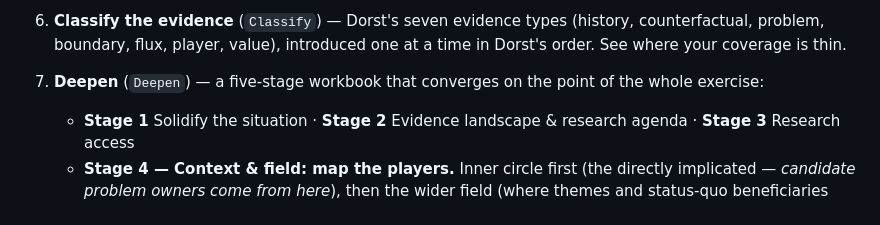
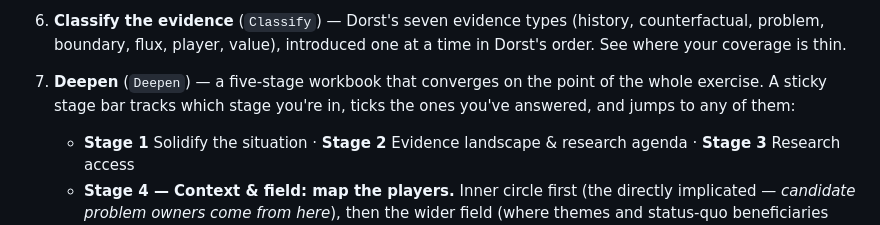
Before and after one commit to TheUpskillingLabs/clustertest, a Markdown page: README.md, the part around the change. GitHub-like rendering.

```diff
--- a/README.md
+++ b/README.md
@@ -38,7 +38,7 @@ A bottom **action bar** carries you through the whole arc — it always shows ex
 
 6. **Classify the evidence** (`Classify`) — Dorst's seven evidence types (history, counterfactual, problem, boundary, flux, player, value), introduced one at a time in Dorst's order. See where your coverage is thin.
 
-7. **Deepen** (`Deepen`) — a five-stage workbook that converges on the point of the whole exercise:
+7. **Deepen** (`Deepen`) — a five-stage workbook that converges on the point of the whole exercise. A sticky stage bar tracks which stage you're in, ticks the ones you've answered, and jumps to any of them:
    - **Stage 1** Solidify the situation · **Stage 2** Evidence landscape & research agenda · **Stage 3** Research access
    - **Stage 4 — Context & field: map the players.** Inner circle first (the directly implicated — *candidate problem owners come from here*), then the wider field (where themes and status-quo beneficiaries live). Candidate owners are marked "(not yet approached)" until a real conversation has happened.
    - **Stage 5 — Find the paradox(es).** The deadlock the field sustains: *"the situation demands X, but the same conditions that create the need prevent X from working."* Hold multiple candidate paradoxes, link each to who benefits from it persisting and to the evidence behind **both** legs of the contradiction, and pass the sharpness self-check — which is carried honestly into everything you export.
```
Also changed, not shown: docs/CLEANUP-2026-07.md (+20 -5 lines), docs/PODSQUAD-ONBOARDING.md (+1 -0 lines).
